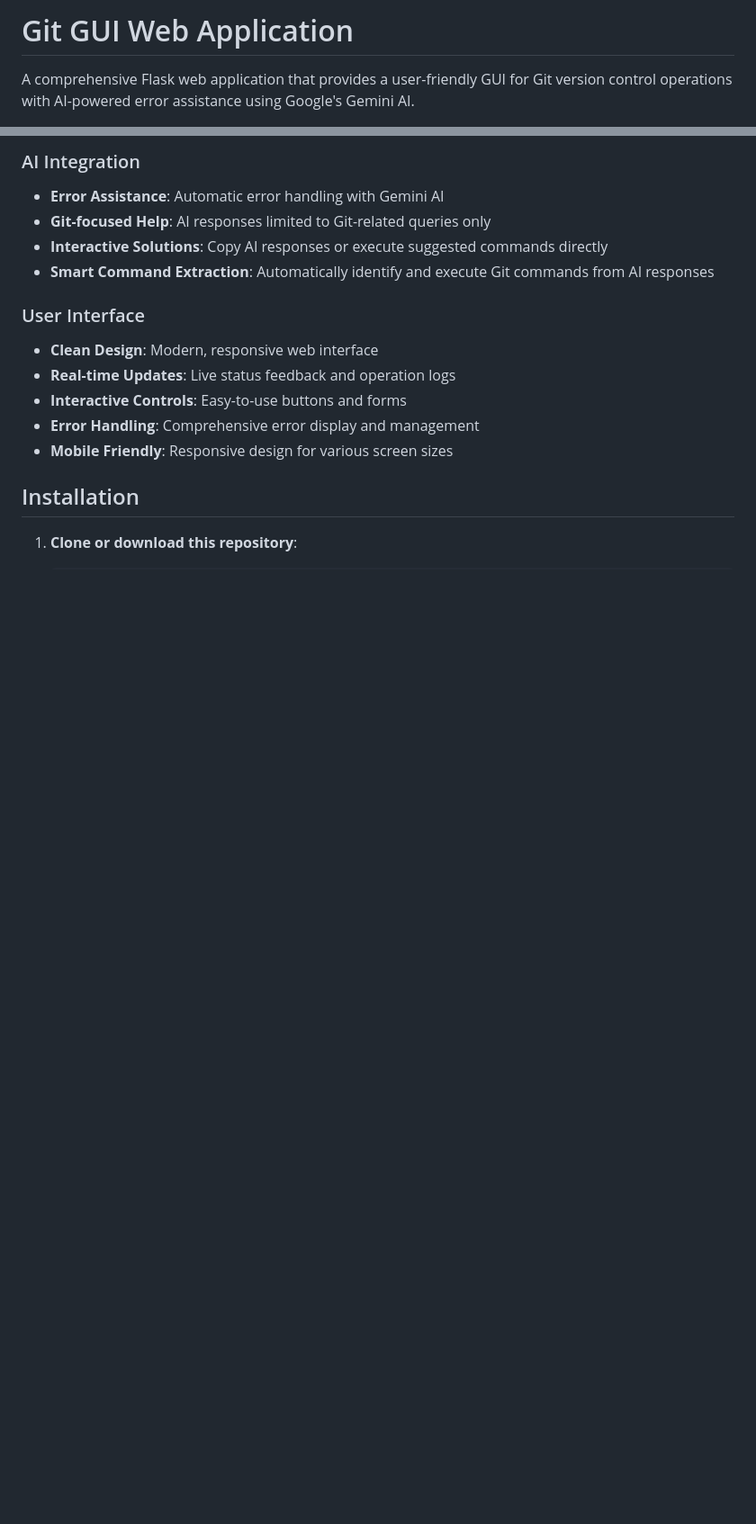
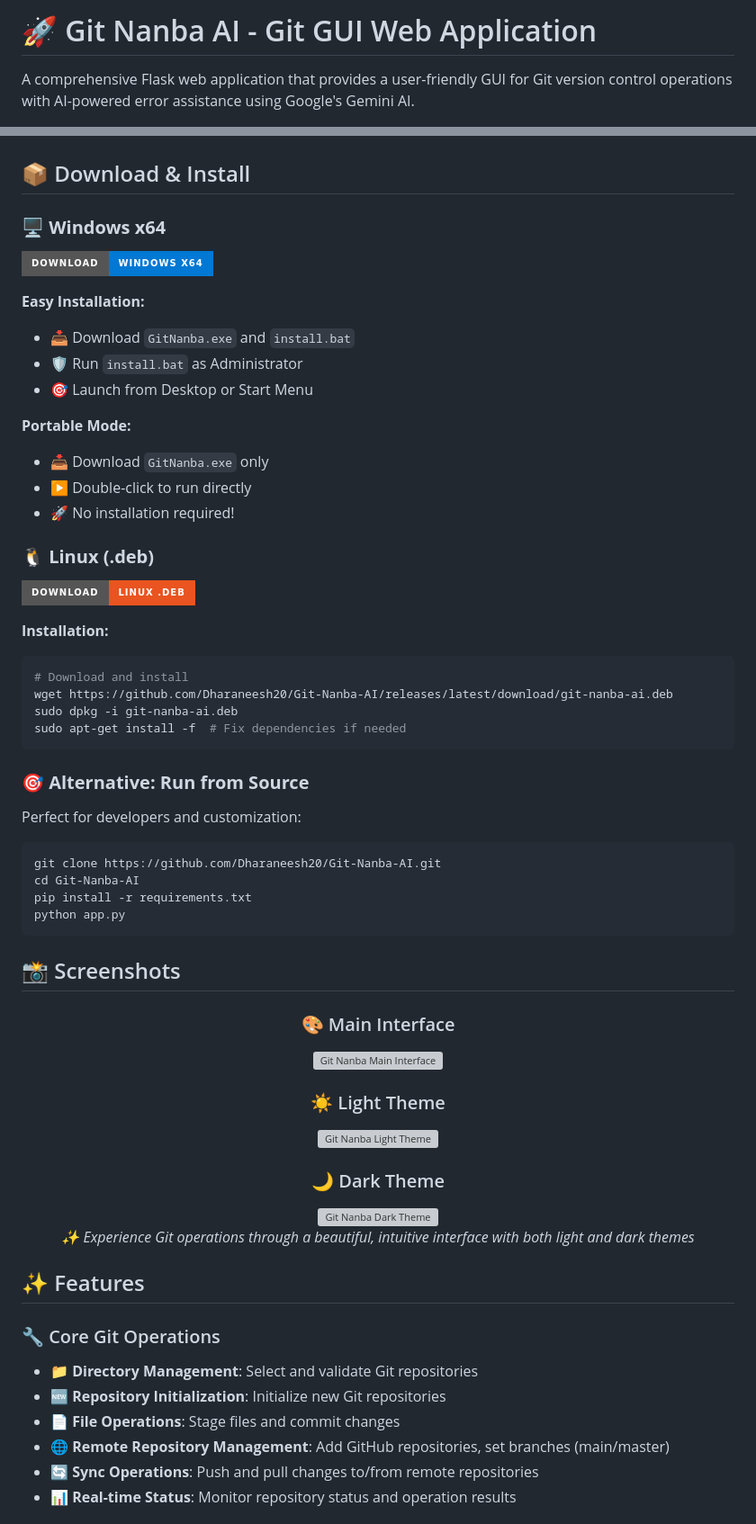
Before and after one commit to Dharaneesh20/Git-PPM-Assistant-AI, a Markdown page: README.md, 2 parts joined by grey strips. Shown: that part at 90% size. Rendered like a GitHub page; badges without logos; blank space fills up the shorter version; grey boxes are pictures that could not be loaded.

````diff
--- a/README.md
+++ b/README.md
@@ -1,4 +1,4 @@
-# Git GUI Web Application
+# 🚀 Git Nanba AI - Git GUI Web Application
 
 A comprehensive Flask web application that provides a user-friendly GUI for Git version control operations with AI-powered error assistance using Google's Gemini AI.
 
@@ -14,17 +11,65 @@ A comprehensive Flask web application that provides a user-friendly GUI for Git
 
-### AI Integration
-- **Error Assistance**: Automatic error handling with Gemini AI
-- **Git-focused Help**: AI responses limited to Git-related queries only
-- **Interactive Solutions**: Copy AI responses or execute suggested commands directly
-- **Smart Command Extraction**: Automatically identify and execute Git commands from AI responses
+</div>
 
-### User Interface
-- **Clean Design**: Modern, responsive web interface
-- **Real-time Updates**: Live status feedback and operation logs
-- **Interactive Controls**: Easy-to-use buttons and forms
-- **Error Handling**: Comprehensive error display and management
-- **Mobile Friendly**: Responsive design for various screen sizes
+## 📦 Download & Install
 
-## Installation
+### 🖥️ **Windows x64**
+[![Download for Windows](https://img.shields.io/badge/Download-Windows%20x64-0078D4?style=for-the-badge&logo=windows&logoColor=white)](https://github.com/Dharaneesh20/Git-Nanba-AI/releases/latest/download/GitNanba.exe)
 
-1. **Clone or download this repository**:
+**Easy Installation:**
+- 📥 Download `GitNanba.exe` and `install.bat`
+- 🛡️ Run `install.bat` as Administrator
+- 🎯 Launch from Desktop or Start Menu
+
+**Portable Mode:**
+- 📥 Download `GitNanba.exe` only
+- ▶️ Double-click to run directly
+- 🚀 No installation required!
+
+### 🐧 **Linux (.deb)**
+[![Download for Linux](https://img.shields.io/badge/Download-Linux%20.deb-E95420?style=for-the-badge&logo=ubuntu&logoColor=white)](https://github.com/Dharaneesh20/Git-Nanba-AI/releases/latest/download/git-nanba-ai.deb)
+
+**Installation:**
+```bash
+# Download and install
+wget https://github.com/Dharaneesh20/Git-Nanba-AI/releases/latest/download/git-nanba-ai.deb
+sudo dpkg -i git-nanba-ai.deb
+sudo apt-get install -f  # Fix dependencies if needed
+```
+
+### 🎯 **Alternative: Run from Source**
+Perfect for developers and customization:
+```bash
+git clone https://github.com/Dharaneesh20/Git-Nanba-AI.git
+cd Git-Nanba-AI
+pip install -r requirements.txt
+python app.py
+```
+
+## 📸 Screenshots
+
+<div align="center">
+
+### 🎨 Main Interface
+<img src="Screenshot/Git-Nanba-AI.png" alt="Git Nanba Main Interface" width="700">
+
+### ☀️ Light Theme
+<img src="Screenshot/Git-Nanba-Light-UI.png" alt="Git Nanba Light Theme" width="700">
+
+### 🌙 Dark Theme
+<img src="Screenshot/Git-Nanba-Dark-UI.png" alt="Git Nanba Dark Theme" width="700">
+
+*✨ Experience Git operations through a beautiful, intuitive interface with both light and dark themes*
+
+</div>
+
+## ✨ Features
+
+### 🔧 Core Git Operations
+- **📁 Directory Management**: Select and validate Git repositories
+- **🆕 Repository Initialization**: Initialize new Git repositories
+- **📄 File Operations**: Stage files and commit changes
+- **🌐 Remote Repository Management**: Add GitHub repositories, set branches (main/master)
+- **🔄 Sync Operations**: Push and pull changes to/from remote repositories
+- **📊 Real-time Status**: Monitor repository status and operation results
+
````
Also changed, not shown: other parts of README.md (+78 -65 lines).
